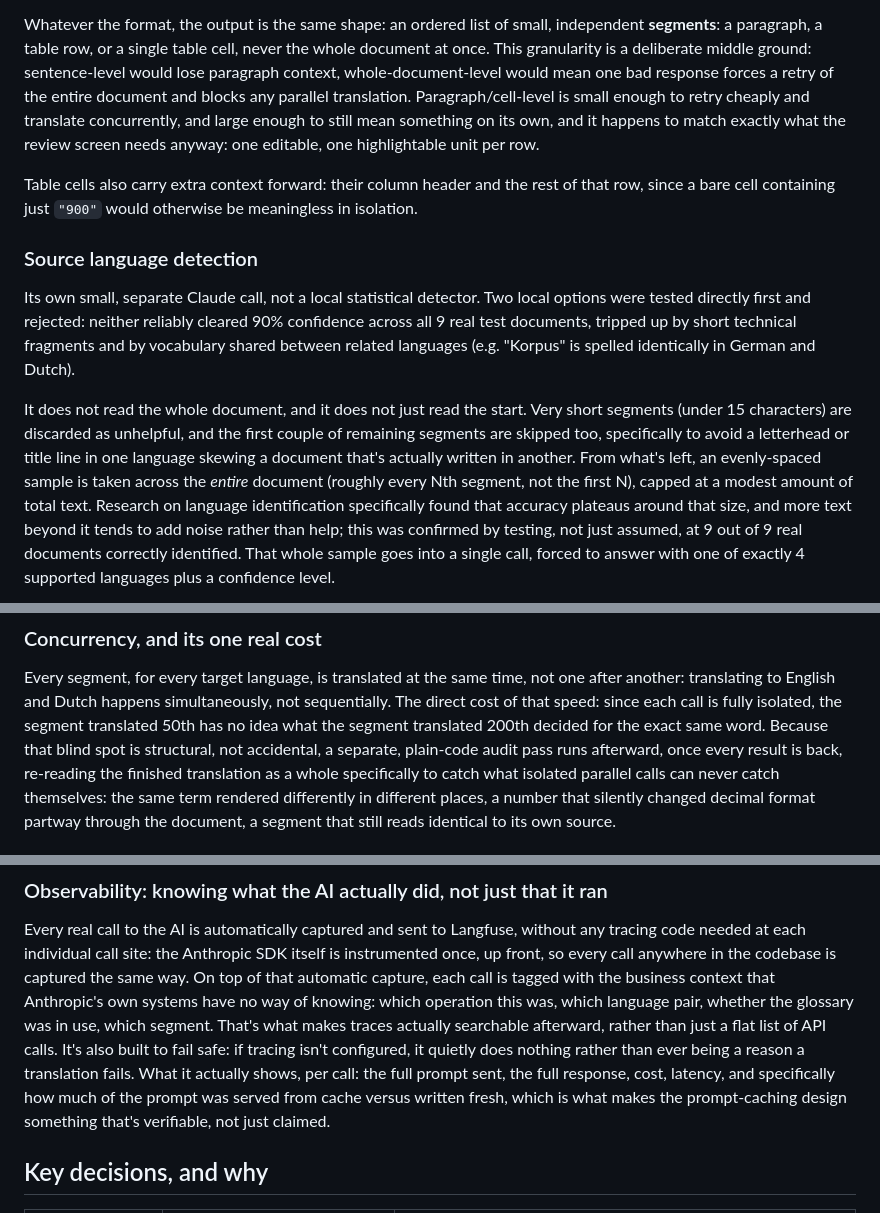
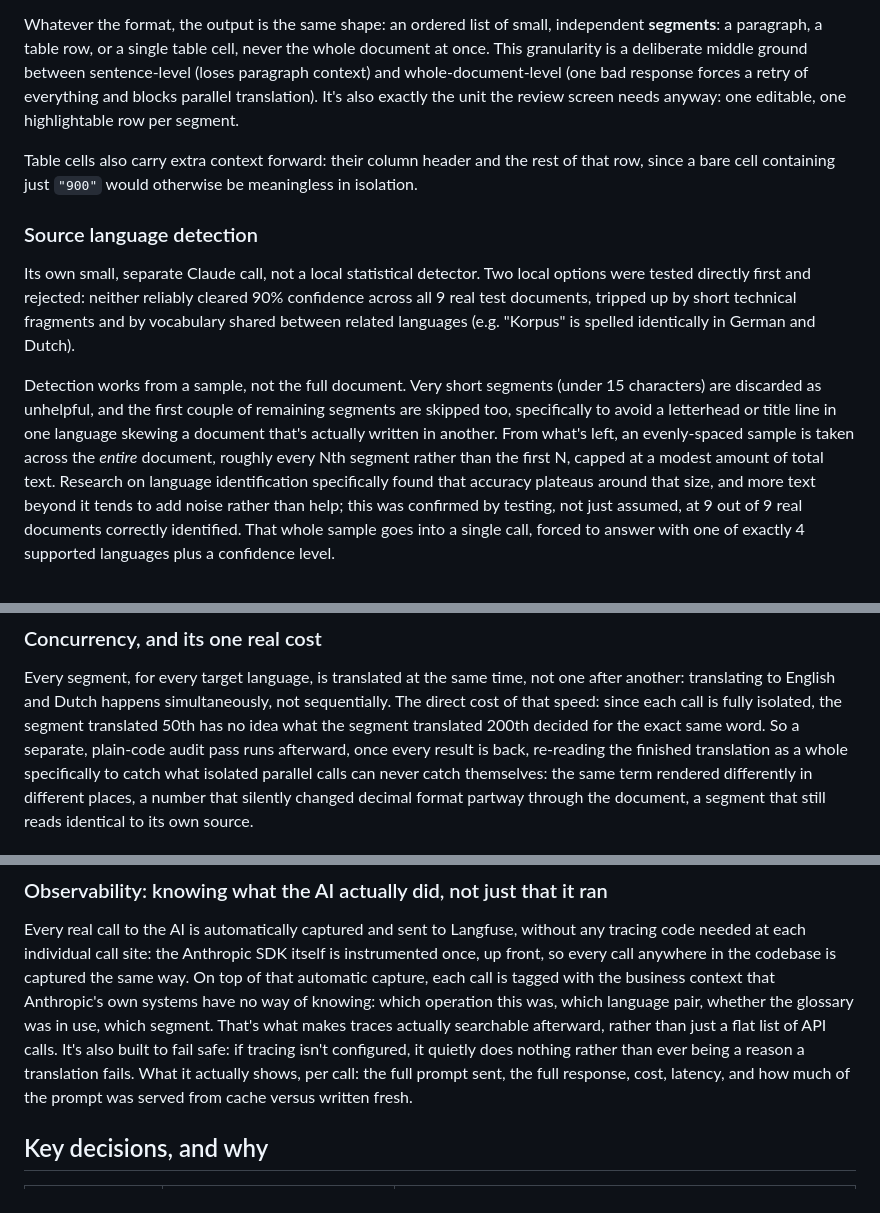
Before and after one commit to Balakrishnan007/Translator_Tool, a Markdown page: README.md, 3 parts joined by grey strips. Drawn GitHub-style.

Commit message:
Tighten README: cut unneeded disclaimer, chat-answer phrasing, and repeated points

```diff
--- a/README.md
+++ b/README.md
@@ -140,11 +137,10 @@ there's no shared parser underneath:
 
 Whatever the format, the output is the same shape: an ordered list of small, independent
 **segments**: a paragraph, a table row, or a single table cell, never the whole document at
-once. This granularity is a deliberate middle ground: sentence-level would lose paragraph
-context, whole-document-level would mean one bad response forces a retry of the entire document
-and blocks any parallel translation. Paragraph/cell-level is small enough to retry cheaply and
-translate concurrently, and large enough to still mean something on its own, and it happens to
-match exactly what the review screen needs anyway: one editable, one highlightable unit per row.
+once. This granularity is a deliberate middle ground between sentence-level (loses paragraph
+context) and whole-document-level (one bad response forces a retry of everything and blocks
+parallel translation). It's also exactly the unit the review screen needs anyway: one editable,
+one highlightable row per segment.
 
 Table cells also carry extra context forward: their column header and the rest of that row,
 since a bare cell containing just `"900"` would otherwise be meaningless in isolation.
@@ -156,11 +152,11 @@ tested directly first and rejected: neither reliably cleared 90% confidence acro
 test documents, tripped up by short technical fragments and by vocabulary shared between related
 languages (e.g. "Korpus" is spelled identically in German and Dutch).
 
-It does not read the whole document, and it does not just read the start. Very short segments
-(under 15 characters) are discarded as unhelpful, and the first couple of remaining segments are
-skipped too, specifically to avoid a letterhead or title line in one language skewing a document
-that's actually written in another. From what's left, an evenly-spaced sample is taken across
-the *entire* document (roughly every Nth segment, not the first N), capped at a modest amount
+Detection works from a sample, not the full document. Very short segments (under 15 characters)
+are discarded as unhelpful, and the first couple of remaining segments are skipped too,
+specifically to avoid a letterhead or title line in one language skewing a document that's
+actually written in another. From what's left, an evenly-spaced sample is taken across the
+*entire* document, roughly every Nth segment rather than the first N, capped at a modest amount
 of total text. Research on language identification specifically found that accuracy plateaus
 around that size, and more text beyond it tends to add noise rather than help; this was
 confirmed by testing, not just assumed, at 9 out of 9 real documents correctly identified. That
@@ -231,8 +227,8 @@ never be hallucinated.
 Every segment, for every target language, is translated at the same time, not one after another:
 translating to English and Dutch happens simultaneously, not sequentially. The direct cost of
 that speed: since each call is fully isolated, the segment translated 50th has no idea what the
-segment translated 200th decided for the exact same word. Because that blind spot is structural,
-not accidental, a separate, plain-code audit pass runs afterward, once every result is back,
+segment translated 200th decided for the exact same word. So a separate, plain-code audit pass
+runs afterward, once every result is back,
 re-reading the finished translation as a whole specifically to catch what isolated parallel
 calls can never catch themselves: the same term rendered differently in different places, a
 number that silently changed decimal format partway through the document, a segment that still
@@ -255,9 +251,8 @@ of knowing: which operation this was, which language pair, whether the glossary
 which segment. That's what makes traces actually searchable afterward, rather than just a flat
 list of API calls. It's also built to fail safe: if tracing isn't configured, it quietly does
 nothing rather than ever being a reason a translation fails. What it actually shows, per call:
-the full prompt sent, the full response, cost, latency, and specifically how much of the prompt
-was served from cache versus written fresh, which is what makes the prompt-caching design
-something that's verifiable, not just claimed.
+the full prompt sent, the full response, cost, latency, and how much of the prompt was served
+from cache versus written fresh.
 
 ## Key decisions, and why
 
```
Also changed, not shown: other parts of README.md (+7 -11 lines).
